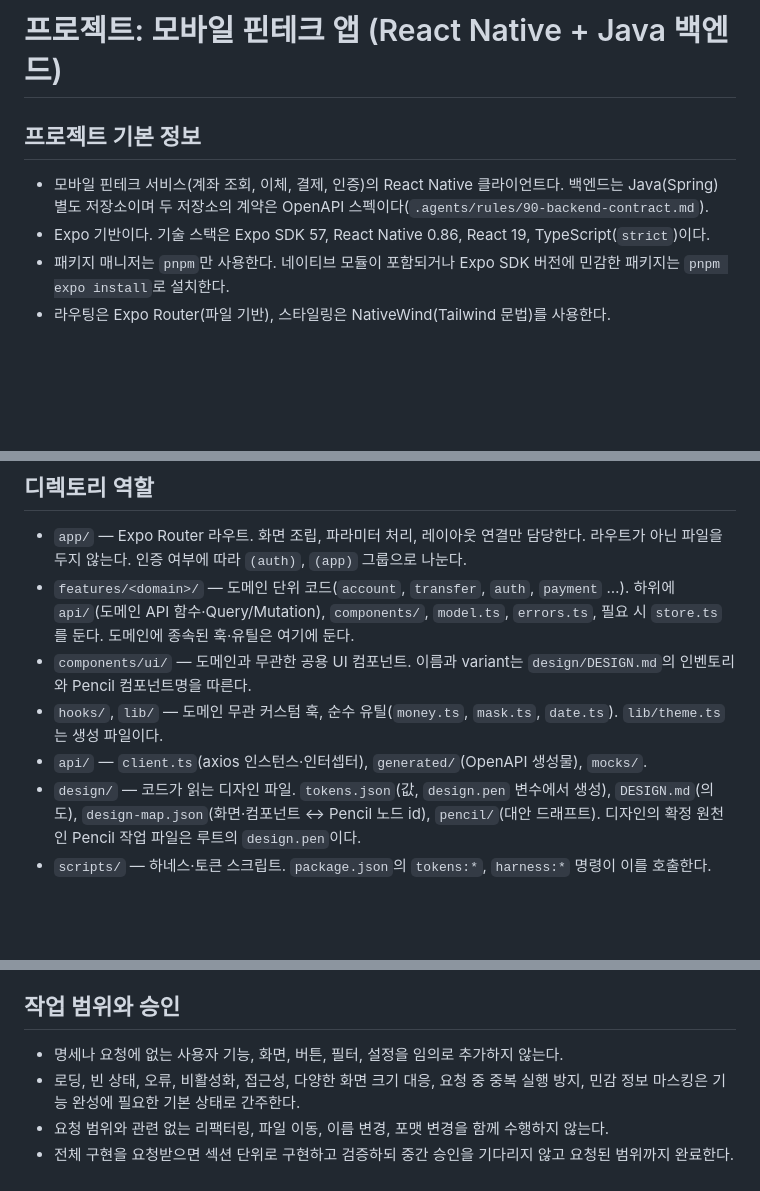
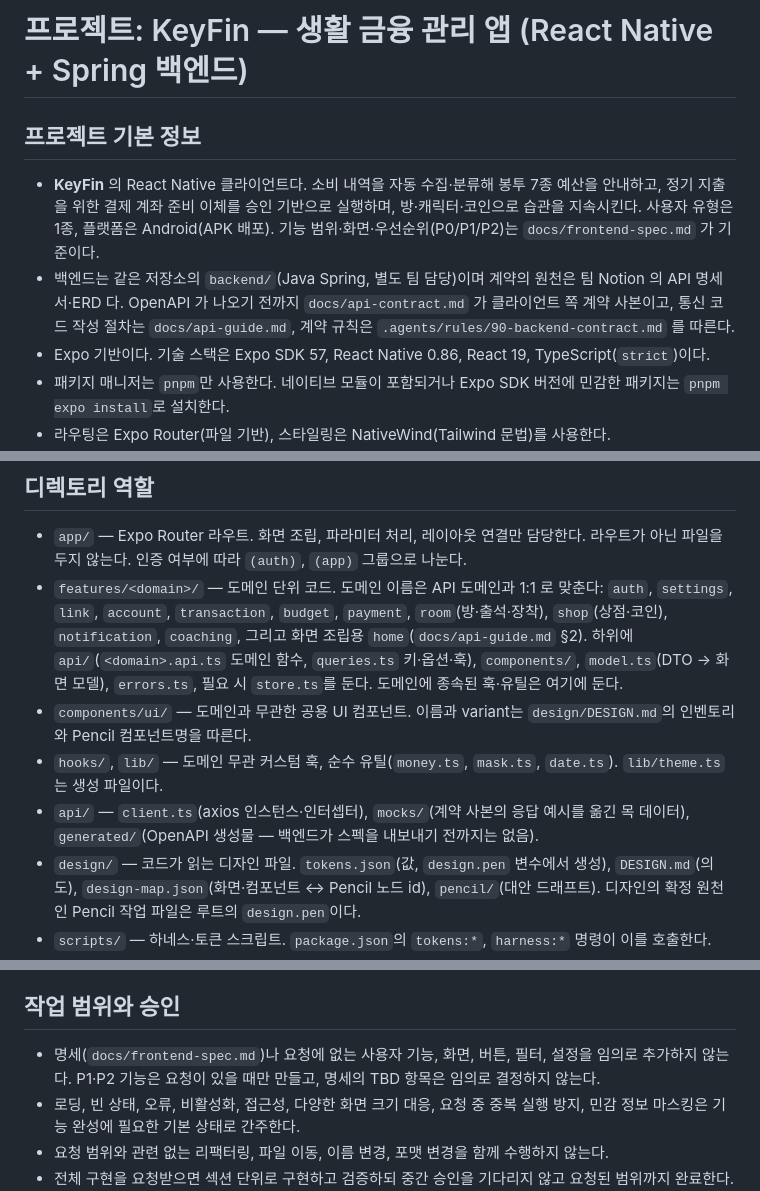
Before and after one commit to dfizae/reactNativeHaness, a Markdown page: frontend/AGENTS.md, 3 parts joined by grey strips. Drawn GitHub-style; blank space fills up the shorter version.

Commit message:
docs(harness): KeyFin 기능 명세·API 계약·통신 가이드로 하네스를 다시 쓴다
방방봐 복사본이던 frontend-spec·api-guide 가 KeyFin 과 맞지 않아 팀 Notion(요구사항·기능 명세·ERD·API 명세서, 2026-09-08 대조)을 근거로 새로 쓴다. 확정된 계약(봉투 없는 응답, 금액 number, 커서 페이지네이션, JWT refresh)에 맞춰 규칙 90 을 고치고 AGENTS 에 작업별 문서 라우팅을 추가한다.

```diff
--- a/frontend/AGENTS.md
+++ b/frontend/AGENTS.md
@@ -1,8 +1,9 @@
-# 프로젝트: 모바일 핀테크 앱 (React Native + Java 백엔드)
+# 프로젝트: KeyFin — 생활 금융 관리 앱 (React Native + Spring 백엔드)
 
 ## 프로젝트 기본 정보
 
-- 모바일 핀테크 서비스(계좌 조회, 이체, 결제, 인증)의 React Native 클라이언트다. 백엔드는 Java(Spring) 별도 저장소이며 두 저장소의 계약은 OpenAPI 스펙이다(`.agents/rules/90-backend-contract.md`).
+- **KeyFin** 의 React Native 클라이언트다. 소비 내역을 자동 수집·분류해 봉투 7종 예산을 안내하고, 정기 지출을 위한 결제 계좌 준비 이체를 승인 기반으로 실행하며, 방·캐릭터·코인으로 습관을 지속시킨다. 사용자 유형은 1종, 플랫폼은 Android(APK 배포). 기능 범위·화면·우선순위(P0/P1/P2)는 `docs/frontend-spec.md` 가 기준이다.
+- 백엔드는 같은 저장소의 `backend/`(Java Spring, 별도 팀 담당)이며 계약의 원천은 팀 Notion 의 API 명세서·ERD 다. OpenAPI 가 나오기 전까지 `docs/api-contract.md` 가 클라이언트 쪽 계약 사본이고, 통신 코드 작성 절차는 `docs/api-guide.md`, 계약 규칙은 `.agents/rules/90-backend-contract.md` 를 따른다.
 - Expo 기반이다. 기술 스택은 Expo SDK 57, React Native 0.86, React 19, TypeScript(`strict`)이다.
 - 패키지 매니저는 `pnpm`만 사용한다. 네이티브 모듈이 포함되거나 Expo SDK 버전에 민감한 패키지는 `pnpm expo install`로 설치한다.
 - 라우팅은 Expo Router(파일 기반), 스타일링은 NativeWind(Tailwind 문법)를 사용한다.
@@ -15,10 +16,10 @@
 ## 디렉토리 역할
 
 - `app/` — Expo Router 라우트. 화면 조립, 파라미터 처리, 레이아웃 연결만 담당한다. 라우트가 아닌 파일을 두지 않는다. 인증 여부에 따라 `(auth)`, `(app)` 그룹으로 나눈다.
-- `features/<domain>/` — 도메인 단위 코드(`account`, `transfer`, `auth`, `payment` …). 하위에 `api/`(도메인 API 함수·Query/Mutation), `components/`, `model.ts`, `errors.ts`, 필요 시 `store.ts`를 둔다. 도메인에 종속된 훅·유틸은 여기에 둔다.
+- `features/<domain>/` — 도메인 단위 코드. 도메인 이름은 API 도메인과 1:1 로 맞춘다: `auth`, `settings`, `link`, `account`, `transaction`, `budget`, `payment`, `room`(방·출석·장착), `shop`(상점·코인), `notification`, `coaching`, 그리고 화면 조립용 `home`(`docs/api-guide.md` §2). 하위에 `api/`(`<domain>.api.ts` 도메인 함수, `queries.ts` 키·옵션·훅), `components/`, `model.ts`(DTO → 화면 모델), `errors.ts`, 필요 시 `store.ts`를 둔다. 도메인에 종속된 훅·유틸은 여기에 둔다.
 - `components/ui/` — 도메인과 무관한 공용 UI 컴포넌트. 이름과 variant는 `design/DESIGN.md`의 인벤토리와 Pencil 컴포넌트명을 따른다.
 - `hooks/`, `lib/` — 도메인 무관 커스텀 훅, 순수 유틸(`money.ts`, `mask.ts`, `date.ts`). `lib/theme.ts`는 생성 파일이다.
-- `api/` — `client.ts`(axios 인스턴스·인터셉터), `generated/`(OpenAPI 생성물), `mocks/`.
+- `api/` — `client.ts`(axios 인스턴스·인터셉터), `mocks/`(계약 사본의 응답 예시를 옮긴 목 데이터), `generated/`(OpenAPI 생성물 — 백엔드가 스펙을 내보내기 전까지는 없음).
 - `design/` — 코드가 읽는 디자인 파일. `tokens.json`(값, `design.pen` 변수에서 생성), `DESIGN.md`(의도), `design-map.json`(화면·컴포넌트 ↔ Pencil 노드 id), `pencil/`(대안 드래프트). 디자인의 확정 원천인 Pencil 작업 파일은 루트의 `design.pen`이다.
 - `scripts/` — 하네스·토큰 스크립트. `package.json`의 `tokens:*`, `harness:*` 명령이 이를 호출한다.
 - UI는 `components/ui/`의 RNR 컴포넌트(`Text`, `Button`, `Input`, `Card`, `Badge`, `Skeleton`, `Separator`, `Icon`, `Dialog`)와 React Native 코어 컴포넌트(View, Pressable, FlatList 등)를 사용한다. 텍스트는 RN `Text` 대신 `@/components/ui/text`의 `Text`를 쓴다. 웹 DOM 기반 라이브러리(shadcn/ui 웹판, Radix 등)는 동작하지 않으므로 사용하지 않는다.
@@ -44,7 +46,7 @@
 
 ## 작업 범위와 승인
 
-- 명세나 요청에 없는 사용자 기능, 화면, 버튼, 필터, 설정을 임의로 추가하지 않는다.
+- 명세(`docs/frontend-spec.md`)나 요청에 없는 사용자 기능, 화면, 버튼, 필터, 설정을 임의로 추가하지 않는다. P1·P2 기능은 요청이 있을 때만 만들고, 명세의 TBD 항목은 임의로 결정하지 않는다.
 - 로딩, 빈 상태, 오류, 비활성화, 접근성, 다양한 화면 크기 대응, 요청 중 중복 실행 방지, 민감 정보 마스킹은 기능 완성에 필요한 기본 상태로 간주한다.
 - 요청 범위와 관련 없는 리팩터링, 파일 이동, 이름 변경, 포맷 변경을 함께 수행하지 않는다.
 - 전체 구현을 요청받으면 섹션 단위로 구현하고 검증하되 중간 승인을 기다리지 않고 요청된 범위까지 완료한다. 사용자가 단계별 검토를 요청한 경우에만 각 단계에서 확인을 기다린다.
```
Also changed, not shown: other parts of frontend/AGENTS.md (+1 -0 lines), 2 other files.
